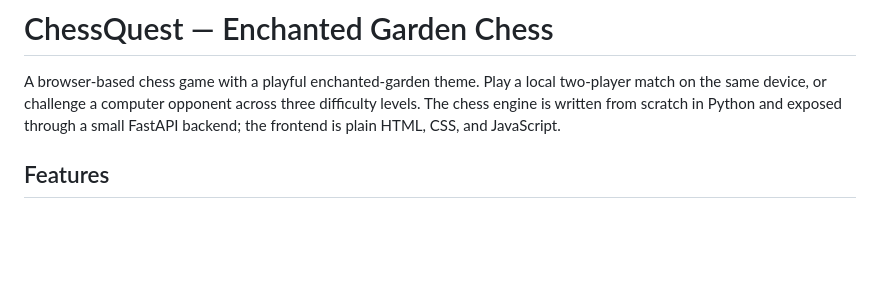
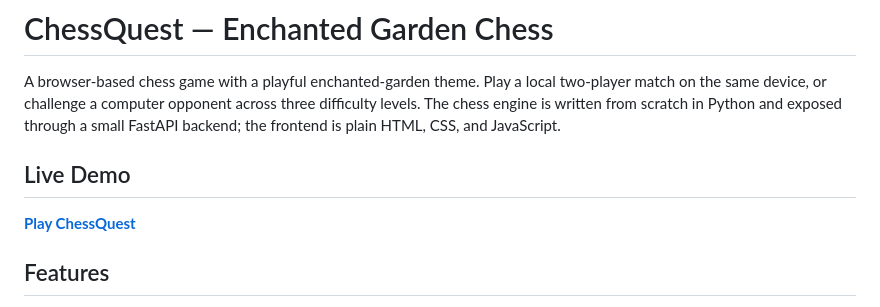
Before and after one commit to karnikaparamasivam-18/chessQuest, a Markdown page: README.md, the part around the change. GitHub-like rendering; blank space fills up the shorter version.

Commit message:
readme commit with render link

```diff
--- a/README.md
+++ b/README.md
@@ -5,6 +5,11 @@ two-player match on the same device, or challenge a computer opponent across
 three difficulty levels. The chess engine is written from scratch in Python and
 exposed through a small FastAPI backend; the frontend is plain HTML, CSS, and
 JavaScript.
+
+## Live Demo
+
+**[Play ChessQuest](https://chessquest.onrender.com)**
+
 
 ## Features
 
```
